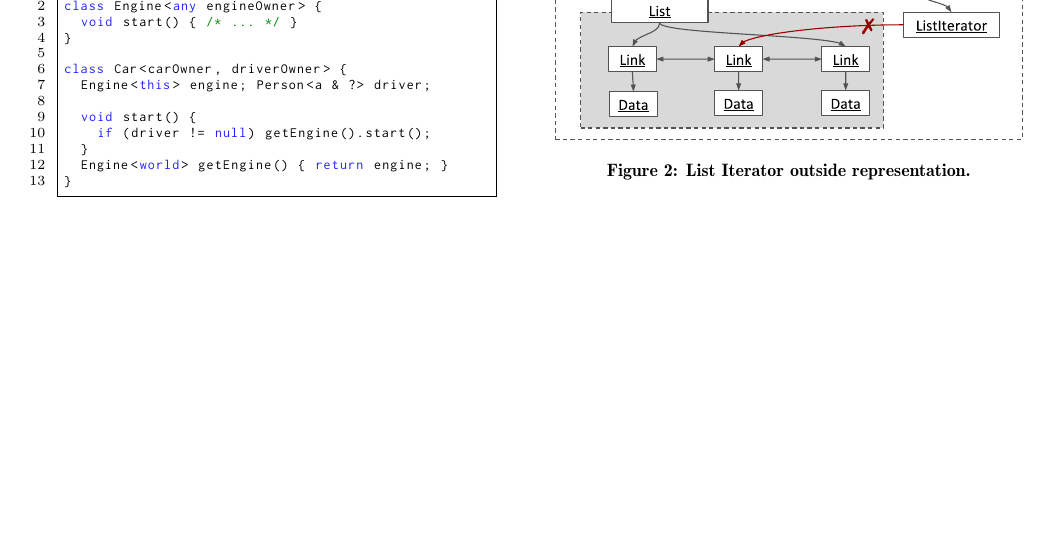
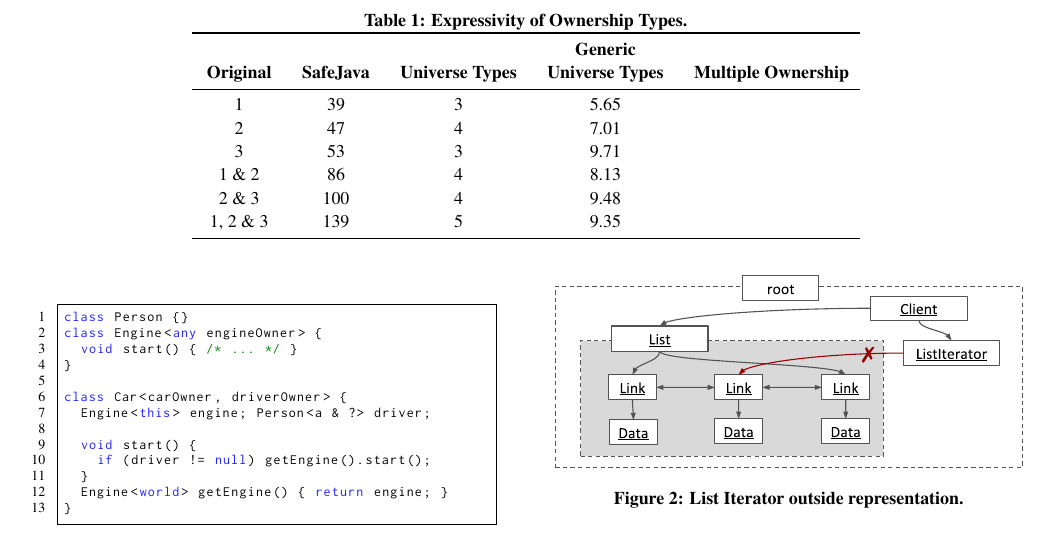
Before and after one commit to darylseah/evalapply, a LaTeX paper (report.tex): part of page 4 of 5, cut at the place of the change, the shorter picture padded with empty space. Compiled offline with pdfLaTeX.

```diff
--- a/report.tex
+++ b/report.tex
@@ -2,6 +2,7 @@
 \setlength{\paperheight}{297mm}
 \setlength{\paperwidth}{210mm}
 
+\usepackage{txfonts}
 \usepackage{cite}
 \usepackage{graphicx}
 \usepackage{url}
@@ -395,5 +396,27 @@
 \lipsum[12]
 
 
+\newcommand{\col}[1]{ }
 
+\begin{table*}[t]
+\caption{Expressivity of Ownership Types.}
+\label{tab:expressivity}
+\centering
+\renewcommand{\arraystretch}{1.3}
+\footnotesize
+\begin{tabular}{ccccc}
+\toprule
+& & & ~\textbf{Generic}~ & \\
+~\textbf{Original}~ & ~\textbf{SafeJava}~ &
+~\textbf{Universe Types}~ & ~\textbf{Universe Types}~ & ~\textbf{Multiple Ownership}~\\
+\midrule
+1		& 39		& 3	& 5.65	\\
+2		& 47		& 4	& 7.01	\\
+3 		& 53		& 3	& 9.71	\\
+1 \& 2	& 86		& 4	& 8.13	\\
+2 \& 3	& 100	& 4	& 9.48	\\
+1, 2 \& 3	& 139	& 5	& 9.35	\\
+\bottomrule
+\end{tabular}
+\end{table*}
 
```
Also changed, not shown: report.tex (9 more changed lines).
